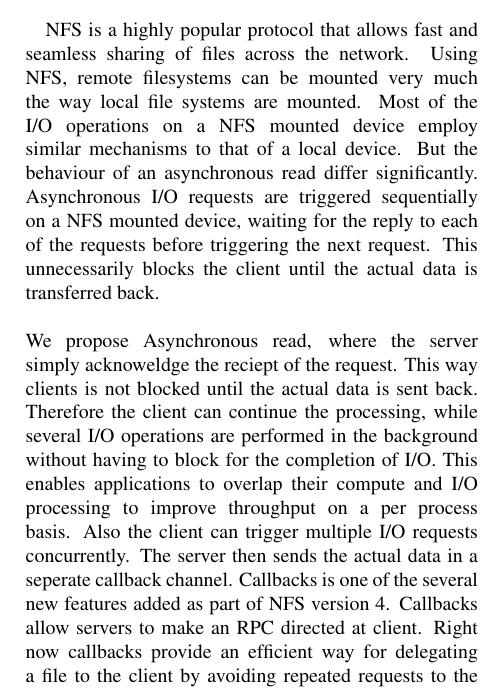
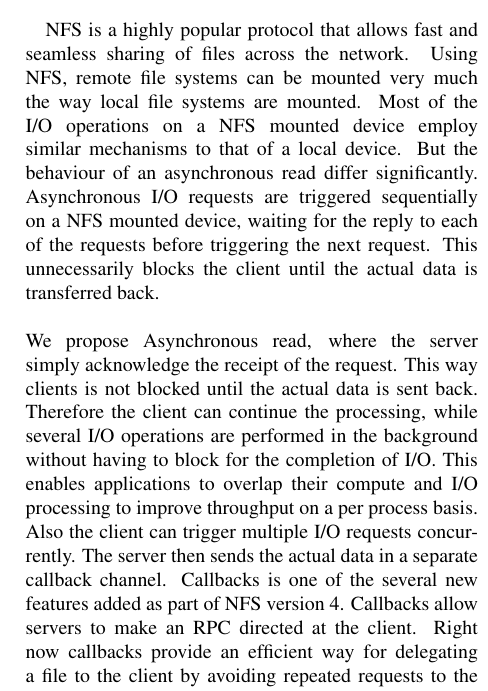
Before and after one commit to sujanbolisetti/nfs-asyncread-report, a LaTeX document (main.tex, which reads abstract.tex): part of one column of page 1 of 11, cut so that both start at the same text. Compiled offline with pdfLaTeX.

Commit message:
Changes to abstract

```diff
--- a/abstract.tex
+++ b/abstract.tex
@@ -1,8 +1,8 @@
 \begin{abstract}
 
-NFS is a highly popular protocol that allows fast and seamless sharing of files across the network. Using NFS, remote filesystems can be mounted very much the way local file systems are mounted. Most of the I/O operations on a NFS mounted device employ similar mechanisms to that of a local device. But the behaviour of an asynchronous read differ significantly. Asynchronous I/O requests are triggered sequentially on a NFS mounted device, waiting for the reply to each of the requests before triggering the next request. This unnecessarily  blocks the client until the actual data is transferred back.
+NFS is a highly popular protocol that allows fast and seamless sharing of files across the network. Using NFS, remote file systems can be mounted very much the way local file systems are mounted. Most of the I/O operations on a NFS mounted device employ similar mechanisms to that of a local device. But the behaviour of an asynchronous read differ significantly. Asynchronous I/O requests are triggered sequentially on a NFS mounted device, waiting for the reply to each of the requests before triggering the next request. This unnecessarily  blocks the client until the actual data is transferred back.
 \newline
-\\ We propose Asynchronous read, where the  server simply acknoweldge the reciept of the request. This way clients is not blocked until the actual data is sent back. Therefore the client can continue the processing, while several I/O operations are performed in the background without having to block for the completion of I/O. This enables applications to overlap their compute and I/O processing to improve throughput on a per process basis. Also the client can trigger multiple I/O requests concurrently. The server then sends the actual data in a seperate callback channel. Callbacks is one of the several new features added as part of NFS version 4. Callbacks allow servers to make an RPC directed at client. Right now callbacks provide an efficient way for delegating a file to the client by avoiding repeated requests to the server in the absence of inter-client conflicts. Here we use Callbacks to support true asynchronous I/O, where the server can respond to the client requests after fetching the data from the disk. We have implemented asynchronous read operation using callbacks on NFS Ganesha and have tested it using Pynfs as the client.
+\\ We propose Asynchronous read, where the  server simply acknowledge the receipt of the request. This way clients is not blocked until the actual data is sent back. Therefore the client can continue the processing, while several I/O operations are performed in the background without having to block for the completion of I/O. This enables applications to overlap their compute and I/O processing to improve throughput on a per process basis. Also the client can trigger multiple I/O requests concurrently. The server then sends the actual data in a separate callback channel. Callbacks is one of the several new features added as part of NFS version 4. Callbacks allow servers to make an RPC directed at the client. Right now callbacks provide an efficient way for delegating a file to the client by avoiding repeated requests to the server in the absence of inter-client conflicts. Here we use Callbacks to support true asynchronous I/O, where the server can respond to the client requests after fetching the data from the disk. We have implemented asynchronous read operation using callbacks on NFS Ganesha and have tested it using Pynfs as the client.
 \hfill \break \newline
 \noindent\textbf{Acronyms}\hspace{2mm}  NFS (Network File System), RPC (Remote Procedure Call)
 
```
